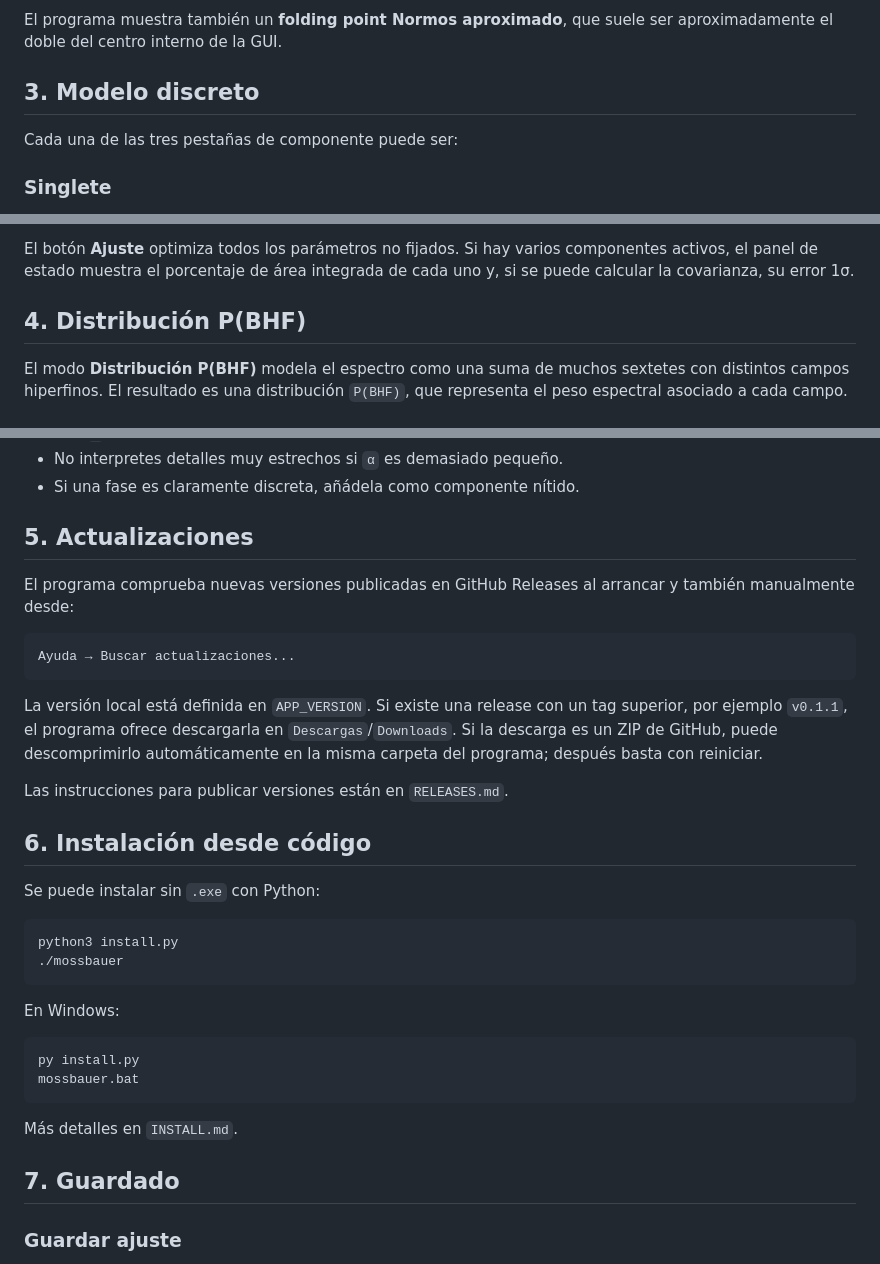
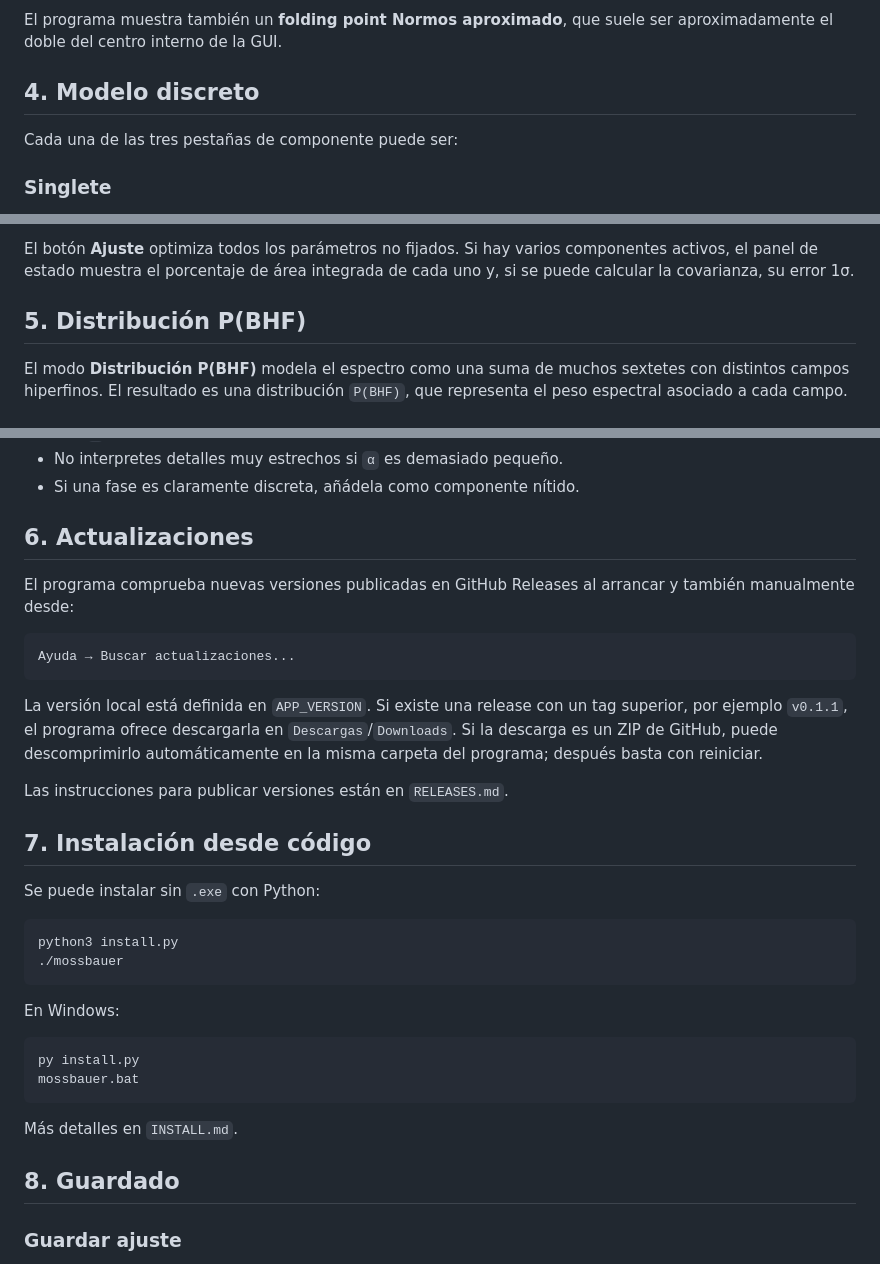
Before and after one commit to sullymike/Fitbauer, a Markdown page: README.md, 3 parts joined by grey strips. GitHub-like rendering.

```diff
--- a/README.md
+++ b/README.md
@@ -40,7 +65,7 @@ El panel **Velocidad, folding y fondo** contiene:
 
 El programa muestra también un **folding point Normos aproximado**, que suele ser aproximadamente el doble del centro interno de la GUI.
 
-## 3. Modelo discreto
+## 4. Modelo discreto
 
 Cada una de las tres pestañas de componente puede ser:
 
@@ -66,7 +91,7 @@ Seis líneas magnéticas. Parámetros principales:
 
 El botón **Ajuste** optimiza todos los parámetros no fijados. Si hay varios componentes activos, el panel de estado muestra el porcentaje de área integrada de cada uno y, si se puede calcular la covarianza, su error 1σ.
 
-## 4. Distribución P(BHF)
+## 5. Distribución P(BHF)
 
 El modo **Distribución P(BHF)** modela el espectro como una suma de muchos sextetes con distintos campos hiperfinos. El resultado es una distribución `P(BHF)`, que representa el peso espectral asociado a cada campo.
 
@@ -123,7 +148,7 @@ La opción **refinar δ y Γ globales** intenta optimizar también el desplazami
 - No interpretes detalles muy estrechos si `α` es demasiado pequeño.
 - Si una fase es claramente discreta, añádela como componente nítido.
 
-## 5. Actualizaciones
+## 6. Actualizaciones
 
 El programa comprueba nuevas versiones publicadas en GitHub Releases al arrancar y también manualmente desde:
 
@@ -135,7 +160,7 @@ La versión local está definida en `APP_VERSION`. Si existe una release con un
 
 Las instrucciones para publicar versiones están en `RELEASES.md`.
 
-## 6. Instalación desde código
+## 7. Instalación desde código
 
 Se puede instalar sin `.exe` con Python:
 
@@ -153,7 +178,7 @@ mossbauer.bat
 
 Más detalles en `INSTALL.md`.
 
-## 7. Guardado
+## 8. Guardado
 
 ### Guardar ajuste
 
```
Also changed, not shown: other parts of README.md (+27 -2 lines), captura-ajuste-discreto.png (added), captura-distribucion-bhf.png (added), captura-informe-markdown-pdf.png (added), captura-lcurve.png (added), captura-pantalla-principal.png (added).
